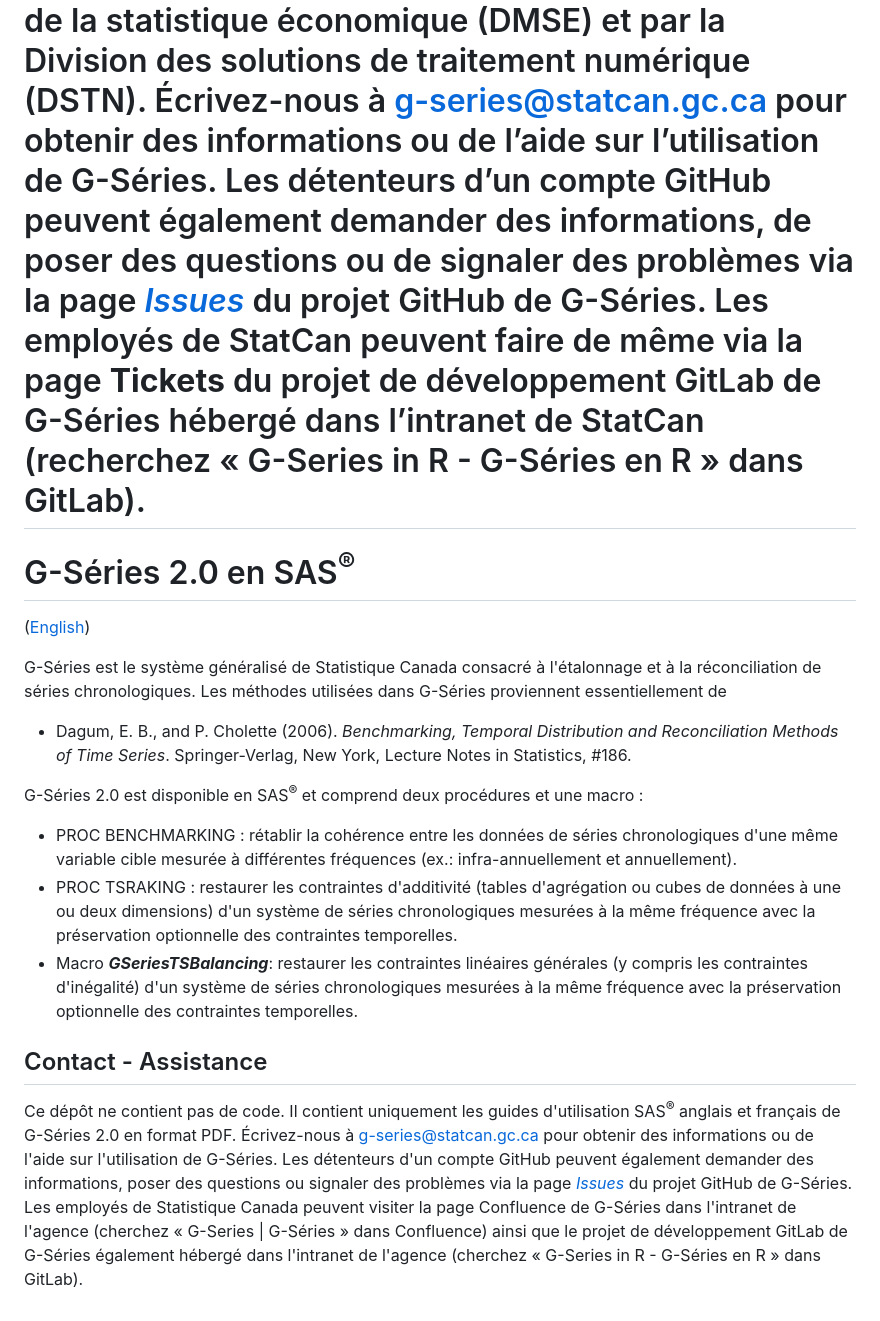
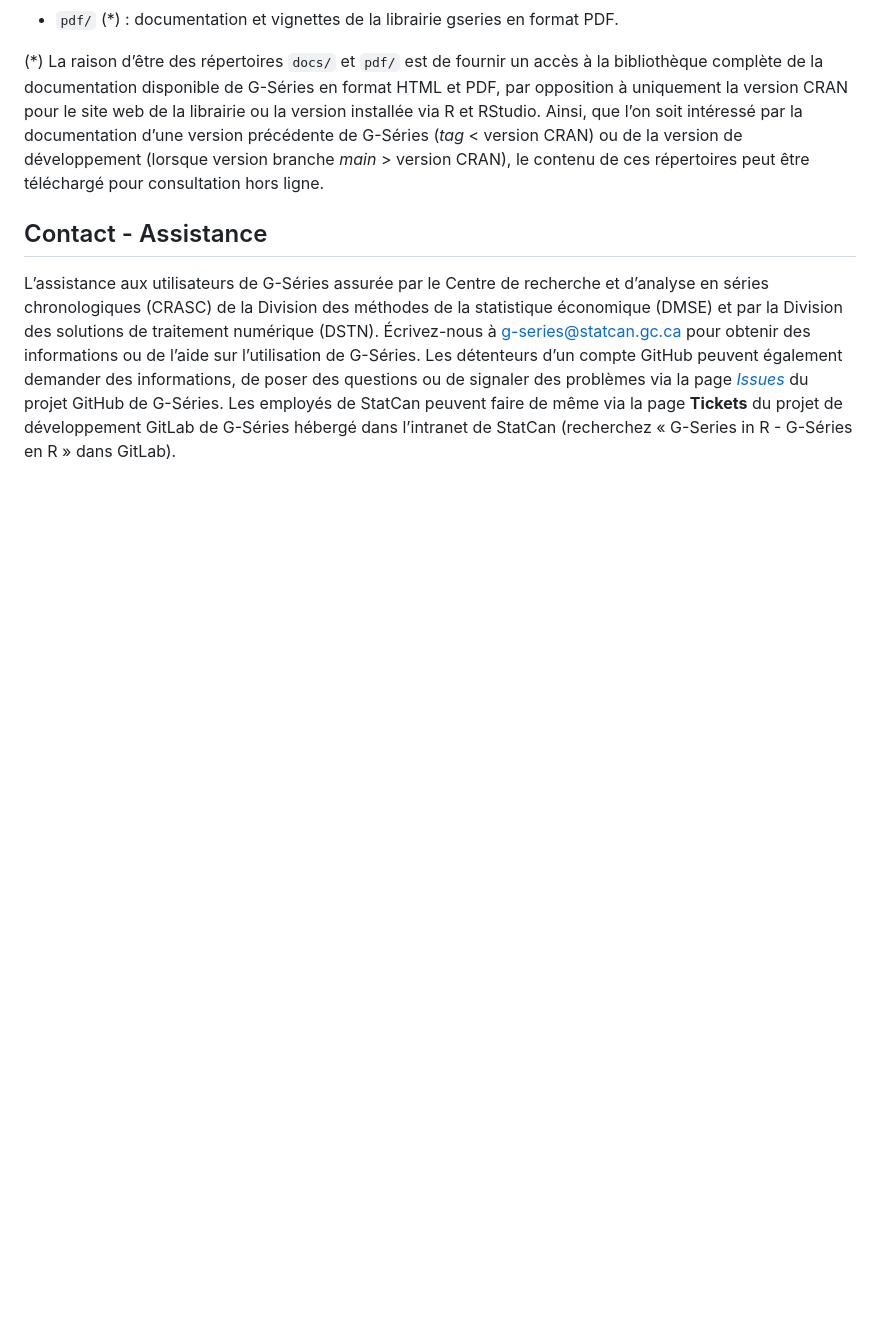
Before and after one commit to StatCan/gensol-gseries, a Markdown page: README.md, the part around one of its changes. Rendered like a GitHub page; blank space fills up the shorter version.

```diff
--- a/README.md
+++ b/README.md
@@ -218,21 +199,3 @@ GitHub de G-Séries. Les employés de StatCan peuvent faire de même via la
 page **Tickets** du projet de développement GitLab de G-Séries hébergé
 dans l’intranet de StatCan (recherchez « G-Series in R - G-Séries en R »
 dans GitLab).
-=======
-
-# G-Séries 2.0 en SAS<sup>®</sup>
-
-([English](#g-series-20-in-sas))
-
-G-Séries est le système généralisé de Statistique Canada consacré à l'étalonnage et à la réconciliation de séries chronologiques. Les méthodes utilisées dans G-Séries proviennent essentiellement de
-
-* Dagum, E. B., and P. Cholette (2006). *Benchmarking, Temporal Distribution and Reconciliation Methods of Time Series*. Springer-Verlag, New York, Lecture Notes in Statistics, #186.
-
-G-Séries 2.0 est disponible en SAS<sup>®</sup> et comprend deux procédures et une macro :
-
-* PROC BENCHMARKING : rétablir la cohérence entre les données de séries chronologiques d'une même variable cible mesurée à différentes fréquences (ex.: infra-annuellement et annuellement).
-* PROC TSRAKING : restaurer les contraintes d'additivité (tables d'agrégation ou cubes de données à une ou deux dimensions) d'un système de séries chronologiques mesurées à la même fréquence avec la préservation optionnelle des contraintes temporelles.
-* Macro ***GSeriesTSBalancing***: restaurer les contraintes linéaires générales (y compris les contraintes d'inégalité) d'un système de séries chronologiques mesurées à la même fréquence avec la préservation optionnelle des contraintes temporelles.
-
-## Contact - Assistance
-Ce dépôt ne contient pas de code. Il contient uniquement les guides d'utilisation SAS<sup>®</sup> anglais et français de G-Séries 2.0 en format PDF. Écrivez-nous à [g-series@statcan.gc.ca](mailto:g-series@statcan.gc.ca) pour obtenir des informations ou de l'aide sur l'utilisation de G-Séries. Les détenteurs d'un compte GitHub peuvent également demander des informations, poser des questions ou signaler des problèmes via la page [*Issues*](https://github.com/StatCan/gensol-gseries/issues) du projet GitHub de G-Séries. Les employés de Statistique Canada peuvent visiter la page Confluence de G-Séries dans l'intranet de l'agence (cherchez « G-Series | G-Séries » dans Confluence) ainsi que le projet de développement GitLab de G-Séries également hébergé dans l'intranet de l'agence (cherchez « G-Series in R - G-Séries en R » dans GitLab).
```
Also changed, not shown: other parts of README.md (+0 -19 lines).
